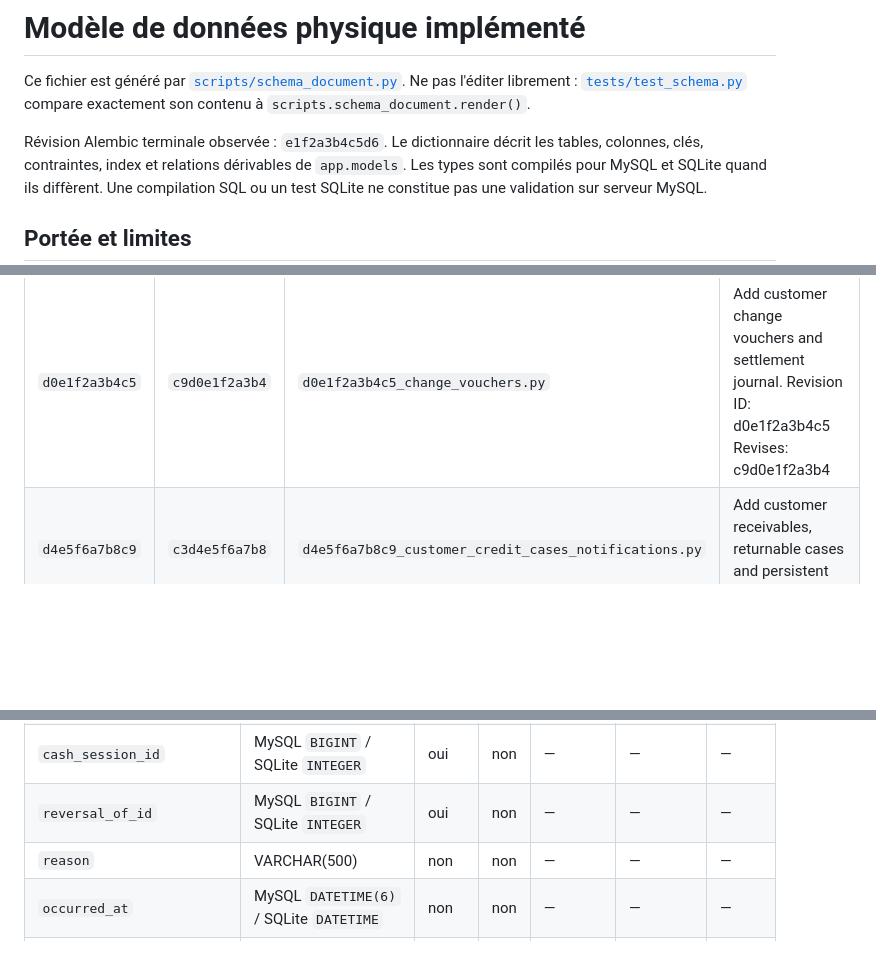
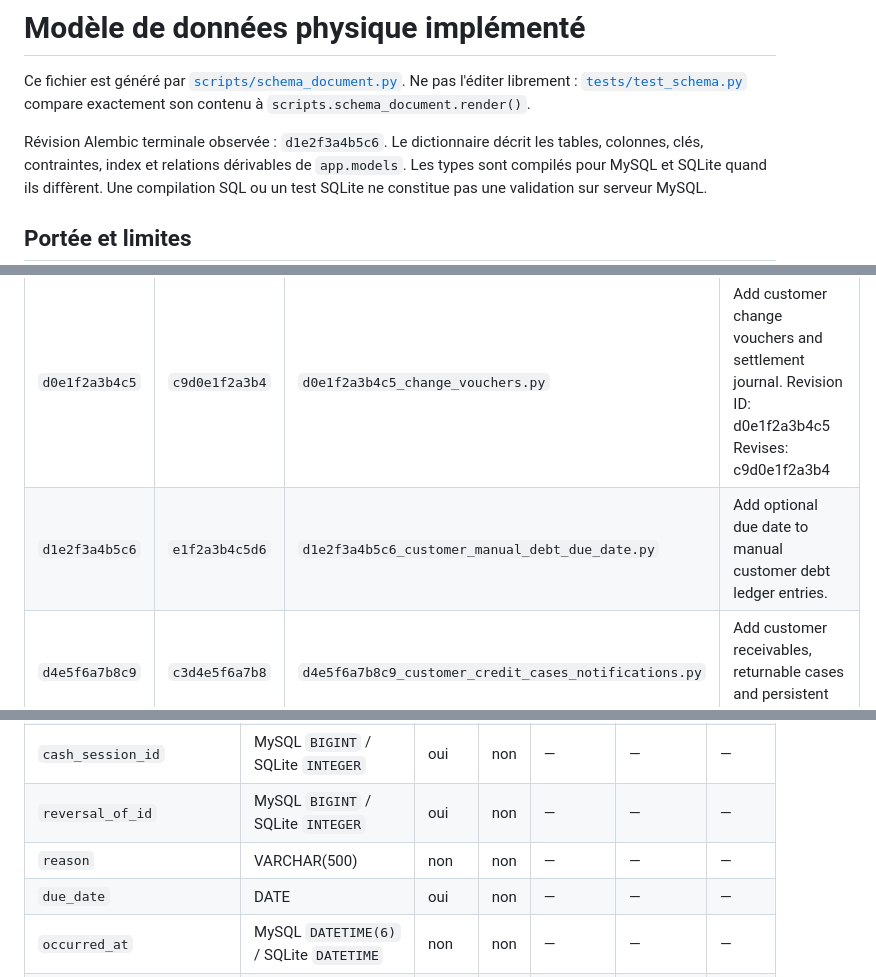
Before and after one commit to sandjongalex/bar_pro, a Markdown page: docs/DATA_MODEL.md, 3 parts joined by grey strips. GitHub-like rendering; blank space fills up the shorter version.

Commit message:
docs(schema): regenerate debt due-date column, index and Alembic head

```diff
--- a/docs/DATA_MODEL.md
+++ b/docs/DATA_MODEL.md
@@ -4,7 +4,7 @@ Ce fichier est généré par [`scripts/schema_document.py`](../scripts/schema_do
 Ne pas l'éditer librement : [`tests/test_schema.py`](../tests/test_schema.py) compare exactement
 son contenu à `scripts.schema_document.render()`.
 
-Révision Alembic terminale observée : `e1f2a3b4c5d6`. Le dictionnaire décrit les tables,
+Révision Alembic terminale observée : `d1e2f3a4b5c6`. Le dictionnaire décrit les tables,
 colonnes, clés, contraintes, index et relations dérivables de `app.models`.
 Les types sont compilés pour MySQL et SQLite quand ils diffèrent. Une compilation SQL ou
 un test SQLite ne constitue pas une validation sur serveur MySQL.
@@ -41,6 +41,7 @@ un test SQLite ne constitue pas une validation sur serveur MySQL.
 | `c3d4e5f6a7b8` | `b2c3d4e5f6a7` | `c3d4e5f6a7b8_integrity.py` | Reconcile tender and tenant source integrity without rewriting history. |
 | `c9d0e1f2a3b4` | `b8c9d0e1f2a3` | `c9d0e1f2a3b4_employee_shifts.py` | Add employee attendance and on-duty shifts. |
 | `d0e1f2a3b4c5` | `c9d0e1f2a3b4` | `d0e1f2a3b4c5_change_vouchers.py` | Add customer change vouchers and settlement journal.  Revision ID: d0e1f2a3b4c5 Revises: c9d0e1f2a3b4 |
+| `d1e2f3a4b5c6` | `e1f2a3b4c5d6` | `d1e2f3a4b5c6_customer_manual_debt_due_date.py` | Add optional due date to manual customer debt ledger entries. |
 | `d4e5f6a7b8c9` | `c3d4e5f6a7b8` | `d4e5f6a7b8c9_customer_credit_cases_notifications.py` | Add customer receivables, returnable cases and persistent notifications. |
 | `e1f2a3b4c5d6` | `d0e1f2a3b4c5` | `e1f2a3b4c5d6_missing_tenant_indexes.py` | Reconcile tenant indexes declared by newer customer and shift ORM models.  Safe for existing deployments: only missing indexes are created. No table, order, stock or payment data is modified. |
 | `e5f6a7b8c9d0` | `d4e5f6a7b8c9` | `e5f6a7b8c9d0_purchase_units_supplier_notes.py` | Add supplier notes and purchase unit/conversion metadata.  Revision ID: e5f6a7b8c9d0 Revises: d4e5f6a7b8c9 |
@@ -727,6 +728,7 @@ erDiagram
 | `cash_session_id` | MySQL `BIGINT` / SQLite `INTEGER` | oui | non | — | — | — |
 | `reversal_of_id` | MySQL `BIGINT` / SQLite `INTEGER` | oui | non | — | — | — |
 | `reason` | VARCHAR(500) | non | non | — | — | — |
+| `due_date` | DATE | oui | non | — | — | — |
 | `occurred_at` | MySQL `DATETIME(6)` / SQLite `DATETIME` | non | non | — | — | — |
 | `recorded_by_id` | MySQL `BIGINT` / SQLite `INTEGER` | non | non | — | — | — |
 | `bar_id` | MySQL `BIGINT` / SQLite `INTEGER` | non | non | — | — | — |
```
Also changed, not shown: other parts of docs/DATA_MODEL.md (+1 -0 lines).
